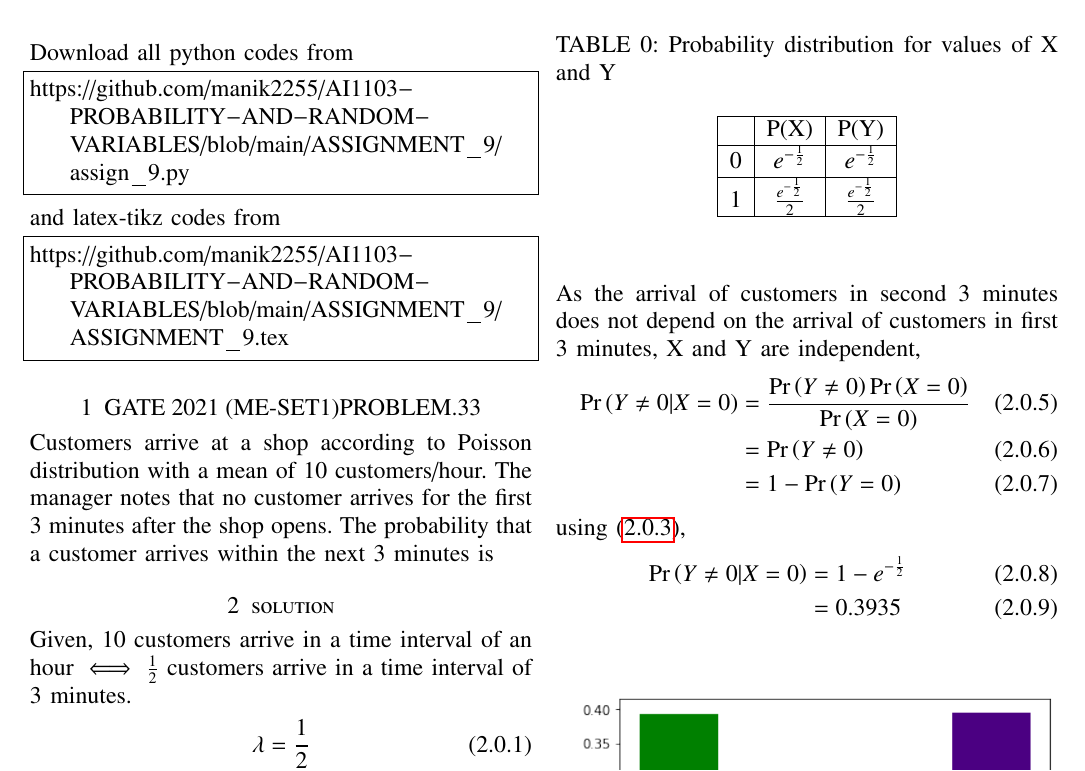
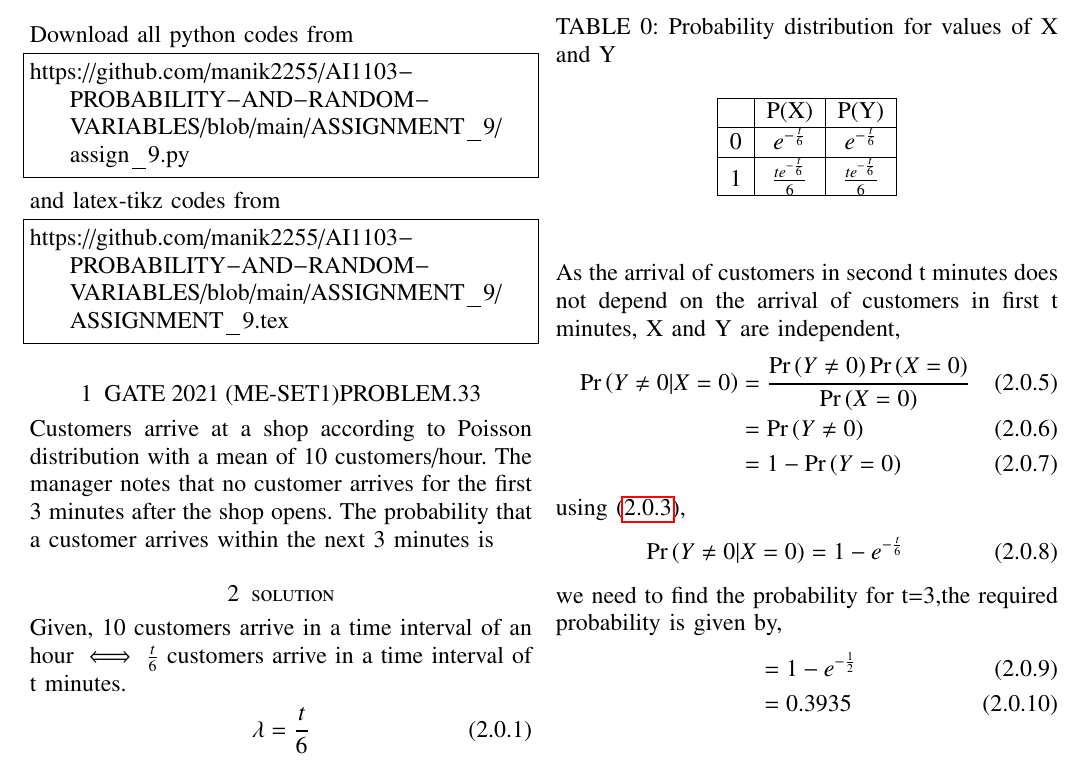
Before and after one commit to manik2255/AI1103-PROBABILITY-AND-RANDOM-VARIABLES, a LaTeX problem sheet (ASSIGNMENT_9/ASSIGNMENT_9.tex): part of the page, cut so that both start at the same text. Compiled offline with pdfLaTeX.

Commit message:
Update ASSIGNMENT_9.tex

```diff
--- a/ASSIGNMENT_9/ASSIGNMENT_9.tex
+++ b/ASSIGNMENT_9/ASSIGNMENT_9.tex
@@ -127,7 +127,7 @@ https://github.com/manik2255/AI1103-PROBABILITY-AND-RANDOM-VARIABLES/blob/main/A
 Customers arrive at a shop according to Poisson distribution with a mean of 10 customers/hour. The manager notes that no customer arrives for the first 3 minutes after the shop opens. The probability that a customer arrives within the next 3 minutes is
 \section{solution}
 Given,
-10 customers arrive in a time interval of an hour $\iff$ $\frac{1}{2}$ customers arrive in a time interval of 3 minutes.
+10 customers arrive in a time interval of an hour $\iff$ $\frac{t}{6}$ customers arrive in a time interval of t minutes.
 \begin{align}
-\lambda = \frac{1}{2} \label{a}
+\lambda = \frac{t}{6} \label{a}
 \end{align}
@@ -148,9 +148,9 @@ we need to find the probability that a customer arrives within the next 3 minute
     \hline
      & P(X)&P(Y)\\
     \hline
-    0& $e^{-\frac{1}{2}}$& $e^{-\frac{1}{2}}$\\
+    0& $e^{-\frac{t}{6}}$& $e^{-\frac{t}{6}}$\\
     \hline
-    1 & $\frac{e^{-\frac{1}{2}}}{2}$ & $\frac{e^{-\frac{1}{2}}}{2}$\\
+    1 & $\frac{t e^{-\frac{t}{6}}}{6}$ & $\frac{t e^{-\frac{t}{6}}}{6}$\\
     \hline
     \end{tabular}
 \end{center}
@@ -158,7 +158,7 @@ we need to find the probability that a customer arrives within the next 3 minute
 \begin{align}
 \pr{Y\neq 0|X=0}=\frac{\pr{Y\neq 0,X=0}}{\pr{X=0}}
 \end{align}
-As the arrival of customers in second 3 minutes does not depend on the arrival of customers in first 3 minutes, X and Y are independent,
+As the arrival of customers in second t minutes does not depend on the arrival of customers in first t minutes, X and Y are independent,
 \begin{align}
 \pr{Y\neq 0|X=0}&=\frac{\pr{Y\neq 0}\pr{X=0}}{\pr{X=0}}\\
 &=\pr{Y\neq 0}\\
@@ -166,8 +166,12 @@ As the arrival of customers in second 3 minutes does not depend on the arrival o
 \end{align}
 using \eqref{c},
 \begin{align}
-\pr{Y\neq 0|X=0}&=1- e^{-\frac{1}{2}} \\
-&= 0.3935
+\pr{Y\neq 0|X=0}&=1- e^{-\frac{t}{6}}
+\end{align}
+we need to find the probability for t=3,the required probability is given by,
+\begin{align}
+&=1- e^{-\frac{1}{2}}\\
+&=0.3935
 \end{align}
 \begin{figure}[ht]
     \centering
```
Also changed, not shown: ASSIGNMENT_9/ASSIGNMENT_9.tex (6 more changed lines).
